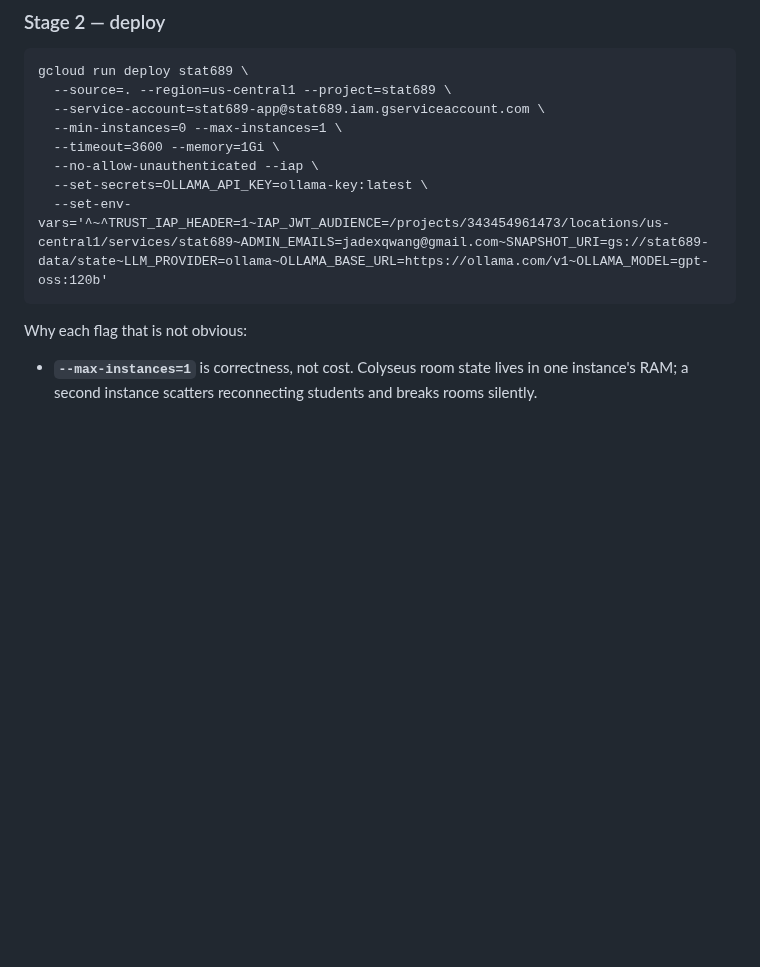
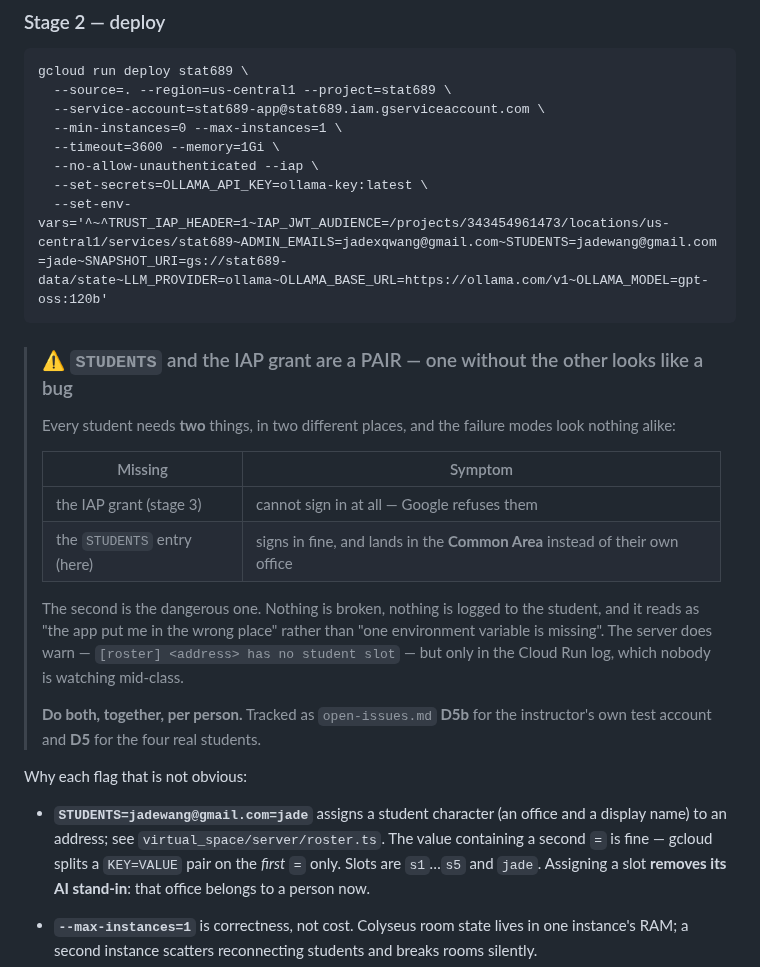
Before and after one commit to jadexq/STAT689-website, a Markdown page: plan/gcp-deployment-plan.md, the part around one of its changes. GitHub-like rendering; blank space fills up the shorter version.

````diff
--- a/plan/gcp-deployment-plan.md
+++ b/plan/gcp-deployment-plan.md
@@ -317,10 +317,33 @@ gcloud run deploy stat689 \
   --timeout=3600 --memory=1Gi \
   --no-allow-unauthenticated --iap \
   --set-secrets=OLLAMA_API_KEY=ollama-key:latest \
-  --set-env-vars='^~^TRUST_IAP_HEADER=1~IAP_JWT_AUDIENCE=/projects/343454961473/locations/us-central1/services/stat689~ADMIN_EMAILS=jadexqwang@gmail.com~SNAPSHOT_URI=gs://stat689-data/state~LLM_PROVIDER=ollama~OLLAMA_BASE_URL=https://ollama.com/v1~OLLAMA_MODEL=gpt-oss:120b'
+  --set-env-vars='^~^TRUST_IAP_HEADER=1~IAP_JWT_AUDIENCE=/projects/343454961473/locations/us-central1/services/stat689~ADMIN_EMAILS=jadexqwang@gmail.com~STUDENTS=jadewang@gmail.com=jade~SNAPSHOT_URI=gs://stat689-data/state~LLM_PROVIDER=ollama~OLLAMA_BASE_URL=https://ollama.com/v1~OLLAMA_MODEL=gpt-oss:120b'
 ```
 
+> ### ⚠ `STUDENTS` and the IAP grant are a PAIR — one without the other looks like a bug
+>
+> Every student needs **two** things, in two different places, and the failure modes look
+> nothing alike:
+>
+> | Missing | Symptom |
+> |---|---|
+> | the IAP grant (stage 3) | cannot sign in at all — Google refuses them |
+> | the `STUDENTS` entry (here) | signs in fine, and lands in the **Common Area** instead of their own office |
+>
+> The second is the dangerous one. Nothing is broken, nothing is logged to the student, and it
+> reads as "the app put me in the wrong place" rather than "one environment variable is
+> missing". The server does warn — `[roster] <address> has no student slot` — but only in the
+> Cloud Run log, which nobody is watching mid-class.
+>
+> **Do both, together, per person.** Tracked as `open-issues.md` **D5b** for the instructor's
+> own test account and **D5** for the four real students.
+
 Why each flag that is not obvious:
+
+- **`STUDENTS=jadewang@gmail.com=jade`** assigns a student character (an office and a display
+  name) to an address; see `virtual_space/server/roster.ts`. The value containing a second `=`
+  is fine — gcloud splits a `KEY=VALUE` pair on the *first* `=` only. Slots are `s1`…`s5` and
+  `jade`. Assigning a slot **removes its AI stand-in**: that office belongs to a person now.
 
 - **`--max-instances=1`** is correctness, not cost. Colyseus room state lives in one instance's
   RAM; a second instance scatters reconnecting students and breaks rooms silently.
````
Also changed, not shown: other parts of plan/gcp-deployment-plan.md (+23 -5 lines), plan/open-issues.md (+65 -33 lines).
